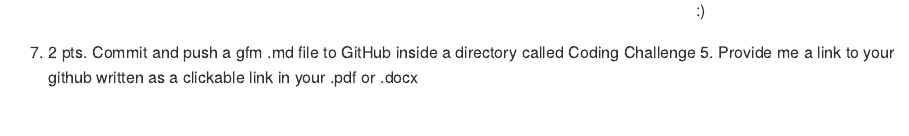
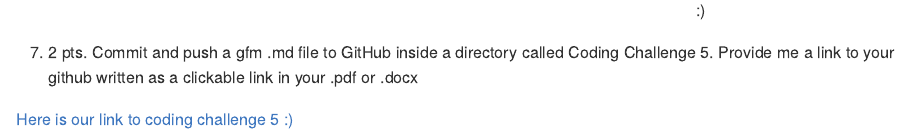
Before and after one commit to Sol-Llerena/PLPA, an R Markdown document (coding_challenge_5/coding_challenge_5.Rmd): the page in a window 1100 px wide, from 2670 px down. The pictures show the output file coding_challenge_5/coding_challenge_5.md that the author committed with the source, drawn offline in the style of GitHub.

Commit message:
adding link

```diff
--- a/coding_challenge_5/coding_challenge_5.Rmd
+++ b/coding_challenge_5/coding_challenge_5.Rmd
@@ -95,3 +95,5 @@ ggplot(aes(x = Time_Point, y = value, color= diff)) + # Plot it
 7. 2 pts. Commit and push a gfm .md file to GitHub inside a
 directory called Coding Challenge 5. Provide me a link to
 your github written as a clickable link in your .pdf or .docx
+
+[Here is our link to coding challenge 5 :)](https://github.com/Sol-Llerena/PLPA/blob/master/coding_challenge_5/coding_challenge_5.md)
```
Also changed, not shown: coding_challenge_5/coding_challenge_5.md.
